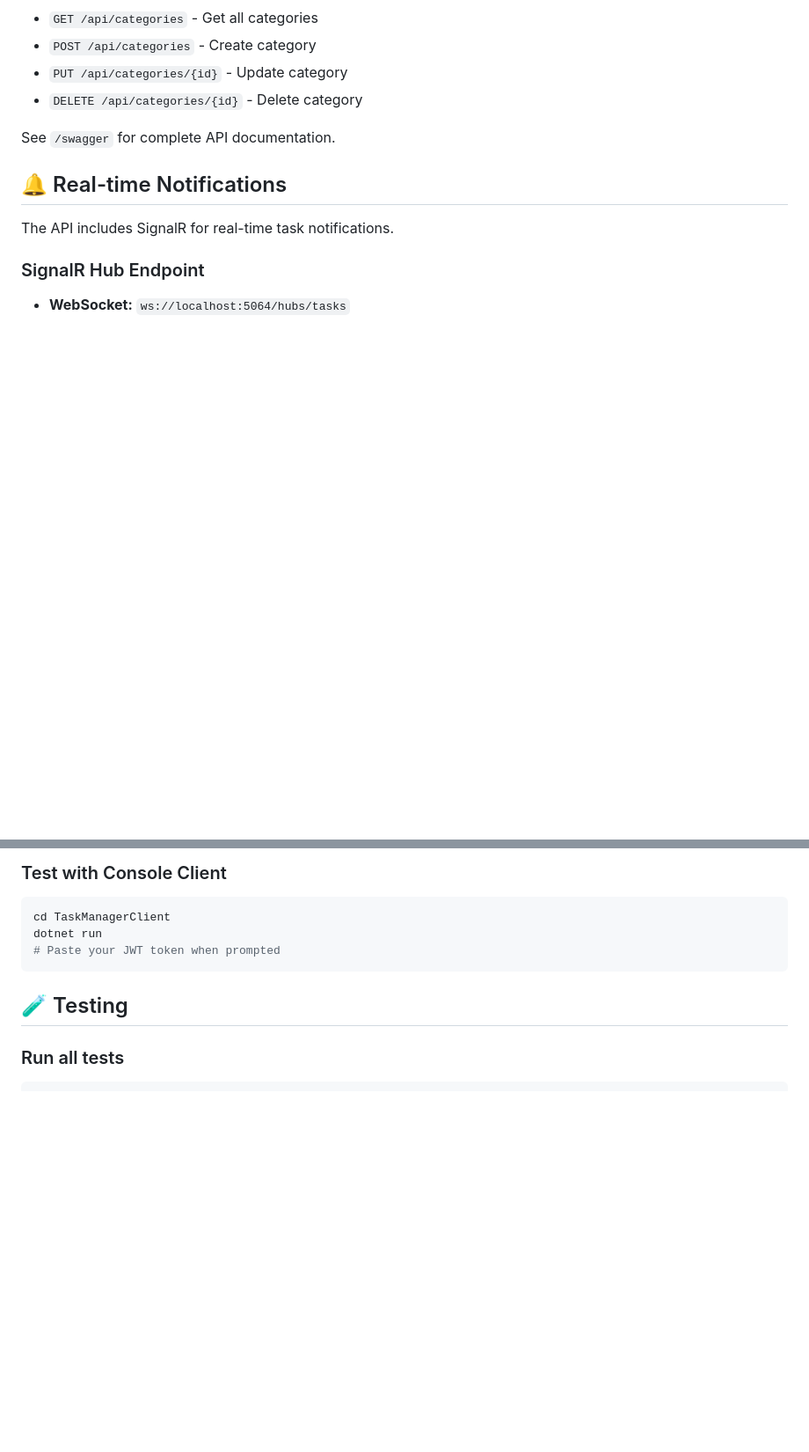
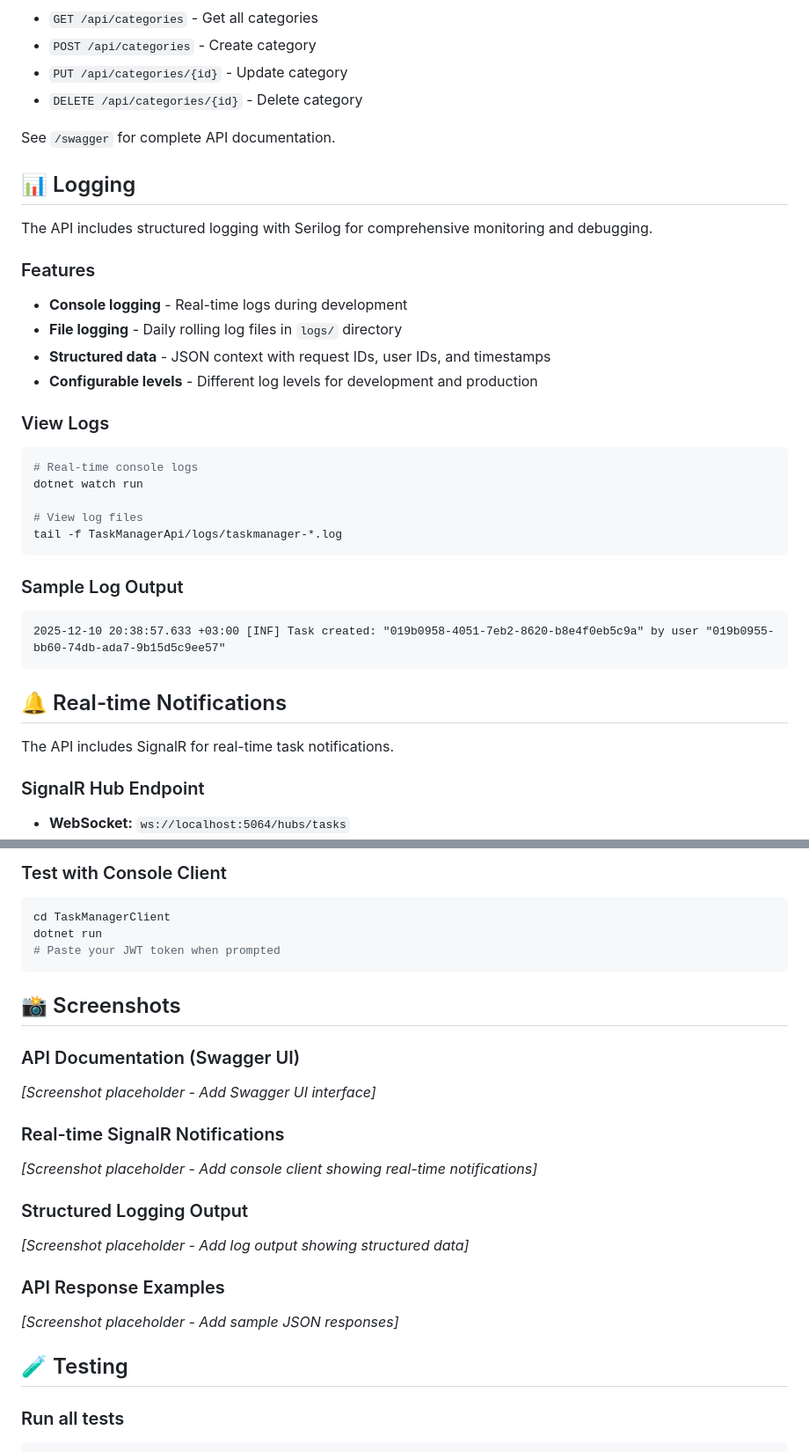
Before and after one commit to edogola4/DotNetProjects, a Markdown page: README.md, 2 parts joined by grey strips. Shown: that part at 88% size. Drawn GitHub-style; blank space fills up the shorter version.

Commit message:
docs: add logging section and screenshot placeholders to README
- Add structured logging documentation with Serilog
- Include sample log output and viewing instructions
- Add screenshot placeholders for Swagger UI, SignalR, and logs
- Add API endpoints reference placeholder
- Improve documentation structure

````diff
--- a/README.md
+++ b/README.md
@@ -127,6 +127,30 @@ This API uses JWT Bearer token authentication. To access protected endpoints:
 
 See `/swagger` for complete API documentation.
 
+## 📊 Logging
+
+The API includes structured logging with Serilog for comprehensive monitoring and debugging.
+
+### Features
+- **Console logging** - Real-time logs during development
+- **File logging** - Daily rolling log files in `logs/` directory
+- **Structured data** - JSON context with request IDs, user IDs, and timestamps
+- **Configurable levels** - Different log levels for development and production
+
+### View Logs
+```bash
+# Real-time console logs
+dotnet watch run
+
+# View log files
+tail -f TaskManagerApi/logs/taskmanager-*.log
+```
+
+### Sample Log Output
+```
+2025-12-10 20:38:57.633 +03:00 [INF] Task created: "019b0958-4051-7eb2-8620-b8e4f0eb5c9a" by user "019b0955-bb60-74db-ada7-9b15d5c9ee57"
+```
+
 ## 🔔 Real-time Notifications
 
 The API includes SignalR for real-time task notifications.
@@ -146,6 +170,20 @@ cd TaskManagerClient
 dotnet run
 # Paste your JWT token when prompted
 ```
+
+## 📸 Screenshots
+
+### API Documentation (Swagger UI)
+*[Screenshot placeholder - Add Swagger UI interface]*
+
+### Real-time SignalR Notifications
+*[Screenshot placeholder - Add console client showing real-time notifications]*
+
+### Structured Logging Output
+*[Screenshot placeholder - Add log output showing structured data]*
+
+### API Response Examples
+*[Screenshot placeholder - Add sample JSON responses]*
 
 ## 🧪 Testing
 
````
Also changed, not shown: other parts of README.md (+4 -0 lines).
